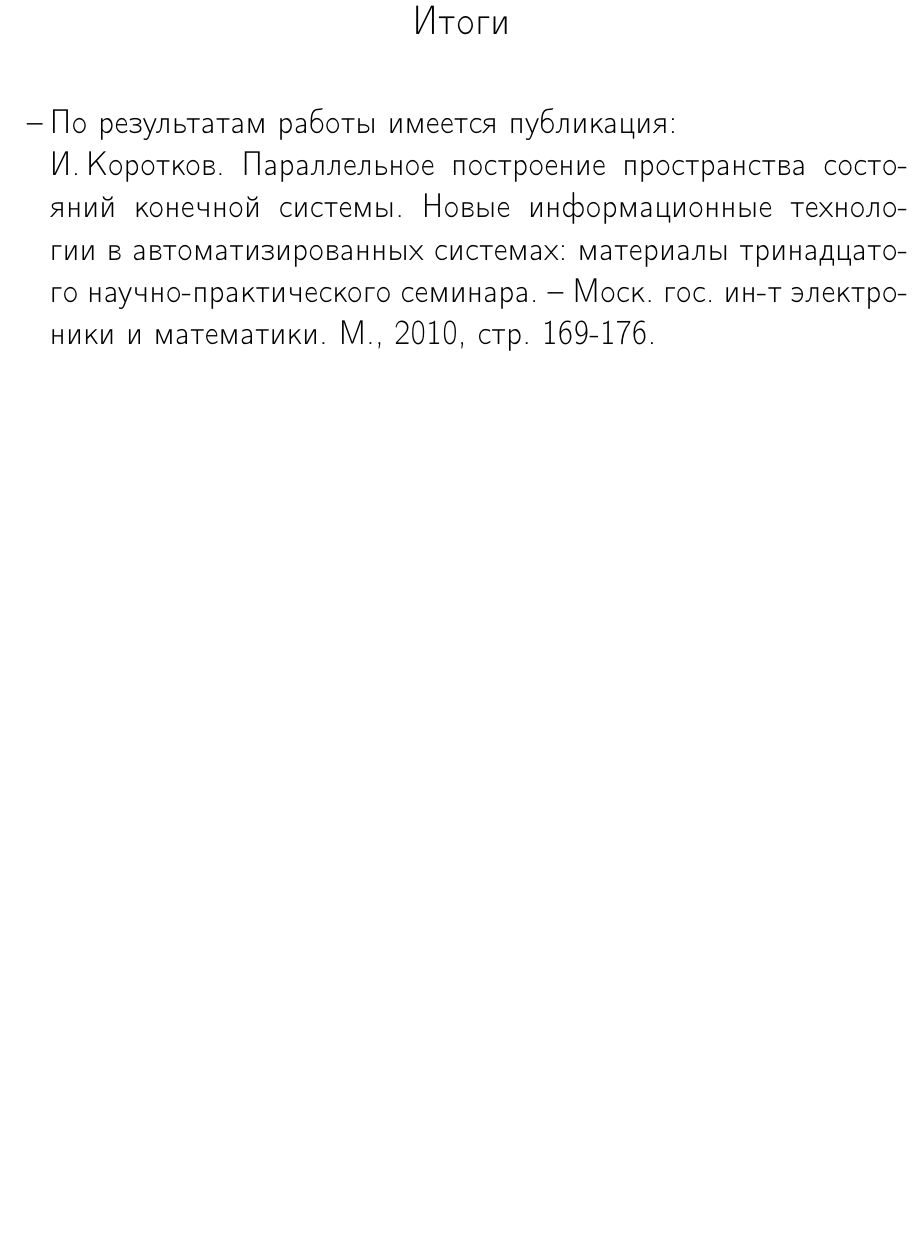
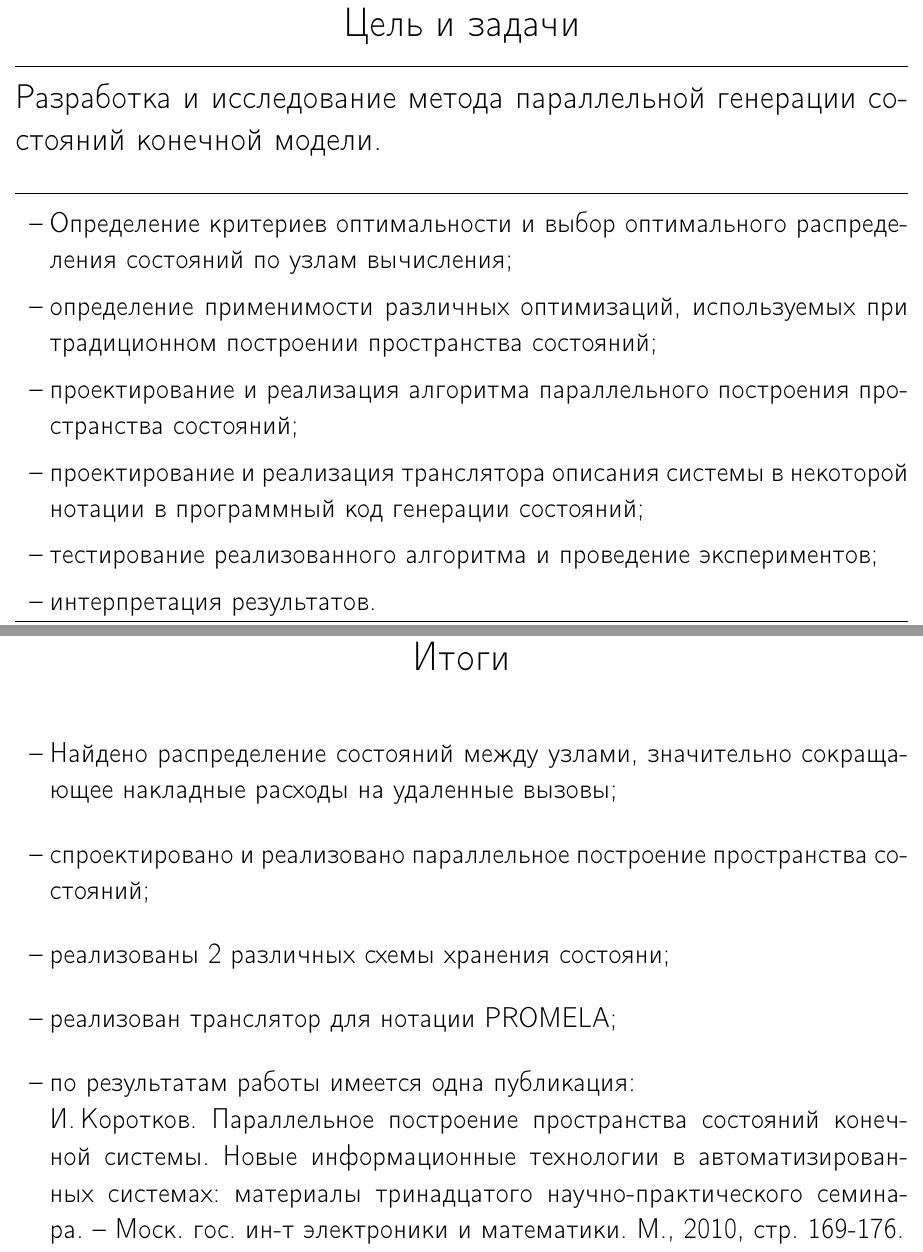
Before and after one commit to tw33dl3dee/pspin, a LaTeX document (articles/report2-slides.tex): part of page 15 of 15 before the commit and two parts of pages 2 and 16 of 16 after it, the two joined at a grey line, cut at the place of the change, the shorter picture padded with empty space. Compiled offline with pdfLaTeX.

Commit message:
Goals and tasks. State partition diagram fixed.

```diff
--- a/articles/report2-slides.tex
+++ b/articles/report2-slides.tex
@@ -37,6 +37,28 @@
 \begin{document}
 
 \TitleSlide
+
+\section{Цель и задачи}
+\label{sec:goal-tasks}
+
+\hline
+Разработка и исследование метода параллельной генерации состояний конечной модели.
+\\
+\hline
+
+\small
+\begin{itemize}
+\item Определение критериев оптимальности и выбор оптимального распределения состояний по
+  узлам вычисления;
+\item определение применимости различных оптимизаций, используемых при традиционном
+  построении пространства состояний;
+\item проектирование и реализация алгоритма параллельного построения пространства состояний;
+\item проектирование и реализация транслятора описания системы в некоторой нотации в
+  программный код генерации состояний;
+\item тестирование реализованного алгоритма и проведение экспериментов;
+\item интерпретация результатов.
+\end{itemize}
+\normalsize
 
 \section{Ошибки в ПО}
 \label{sec:sw-errors}
@@ -236,12 +258,18 @@ Eat:
 \section{Итоги}
 \label{sec:publications}
 
+\small
 \begin{itemize}
-\item По результатам работы имеется публикация: \\ И.\,Коротков. Параллельное построение
-  пространства состояний конечной системы. Новые информационные технологии в
+\item Найдено распределение состояний между узлами, значительно сокращающее накладные
+  расходы на удаленные вызовы;
+\item спроектировано и реализовано параллельное построение пространства состояний;
+\item реализованы 2 различных схемы хранения состояни;
+\item реализован транслятор для нотации PROMELA;
+\item по результатам работы имеется одна публикация: \\ И.\,Коротков. Параллельное
+  построение пространства состояний конечной системы. Новые информационные технологии в
   автоматизированных системах: материалы тринадцатого научно-практического семинара.~--
   Моск. гос. ин-т электроники и математики. М., 2010, стр. 169-176.
-
 \end{itemize}
+\normalsize
 
 \end{document}
```
Also changed, not shown: thesis/tex/12-goals.tex (+1 -1 lines), 1 other file.
